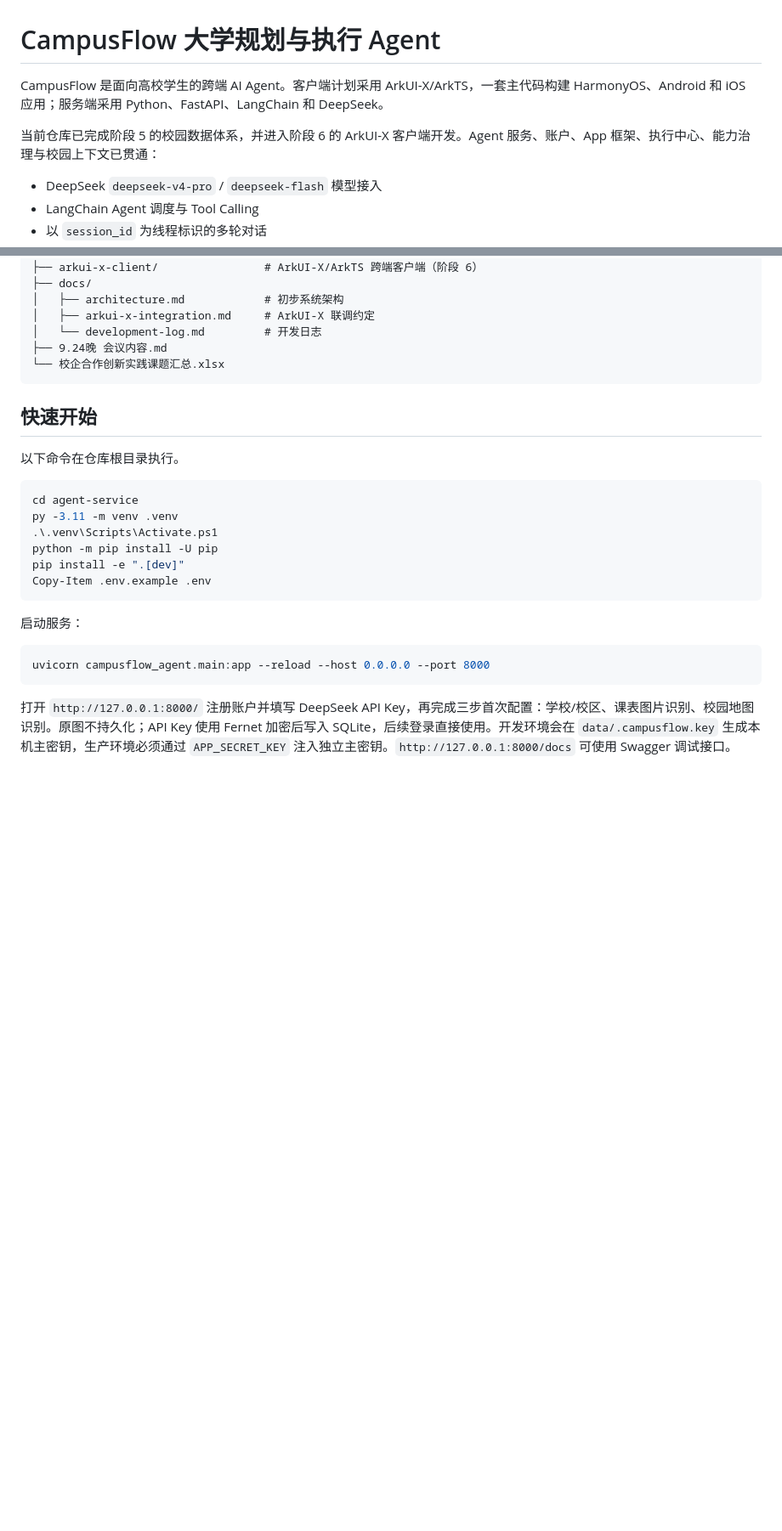
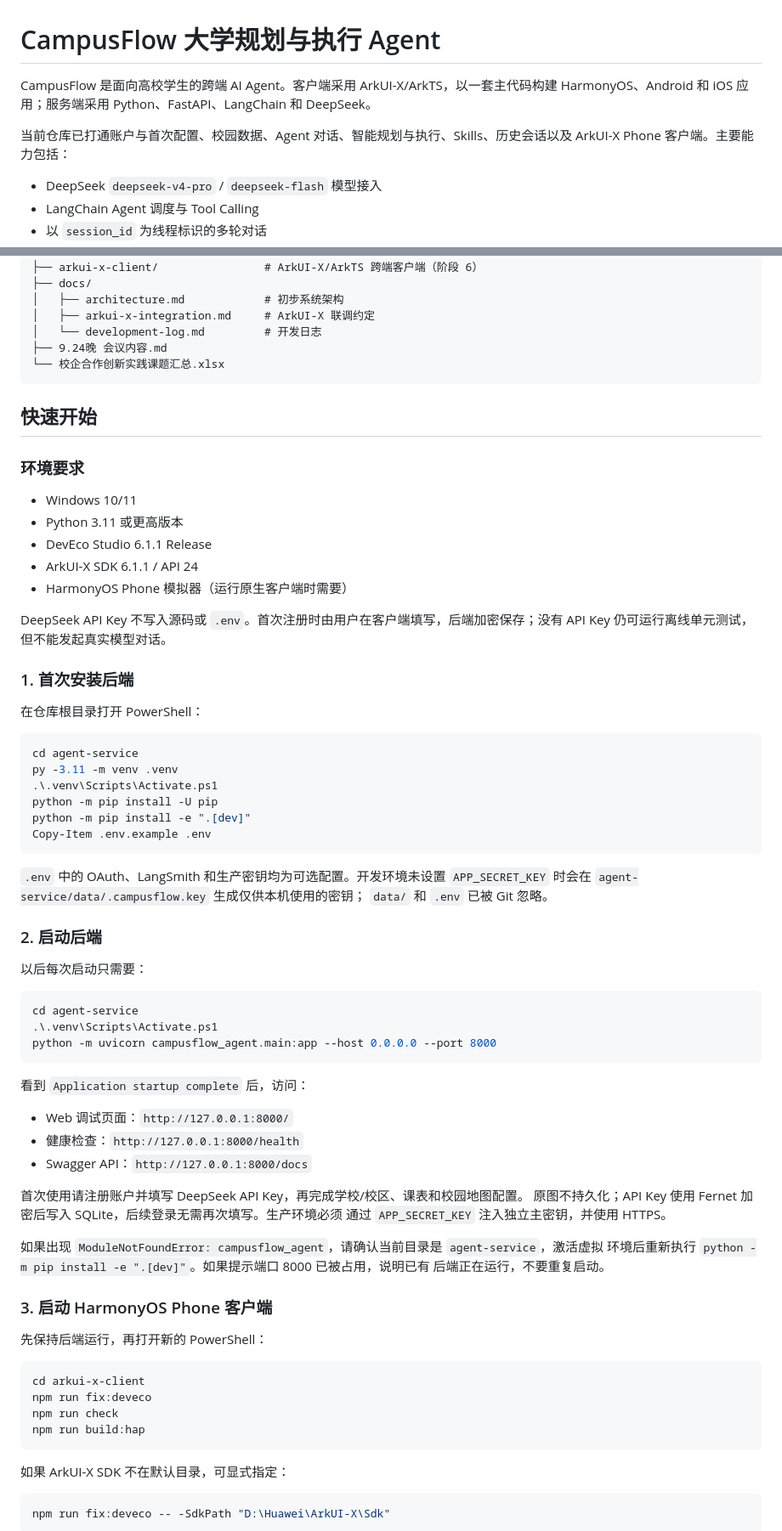
Before and after one commit to lengyu888/CampusFlow, a Markdown page: README.md, 2 parts joined by grey strips. Shown at 85% size. Rendered like a GitHub page; blank space fills up the shorter version.

````diff
--- a/README.md
+++ b/README.md
@@ -1,8 +1,8 @@
 # CampusFlow 大学规划与执行 Agent
 
-CampusFlow 是面向高校学生的跨端 AI Agent。客户端计划采用 ArkUI-X/ArkTS，一套主代码构建 HarmonyOS、Android 和 iOS 应用；服务端采用 Python、FastAPI、LangChain 和 DeepSeek。
+CampusFlow 是面向高校学生的跨端 AI Agent。客户端采用 ArkUI-X/ArkTS，以一套主代码构建 HarmonyOS、Android 和 iOS 应用；服务端采用 Python、FastAPI、LangChain 和 DeepSeek。
 
-当前仓库已完成阶段 5 的校园数据体系，并进入阶段 6 的 ArkUI-X 客户端开发。Agent 服务、账户、App 框架、执行中心、能力治理与校园上下文已贯通：
+当前仓库已打通账户与首次配置、校园数据、Agent 对话、智能规划与执行、Skills、历史会话以及 ArkUI-X Phone 客户端。主要能力包括：
 
 - DeepSeek `deepseek-v4-pro` / `deepseek-flash` 模型接入
 - LangChain Agent 调度与 Tool Calling
@@ -51,21 +52,72 @@ CampusFlow 是面向高校学生的跨端 AI Agent。客户端计划采用 ArkUI
 
 ## 快速开始
 
-以下命令在仓库根目录执行。
+### 环境要求
+
+- Windows 10/11
+- Python 3.11 或更高版本
+- DevEco Studio 6.1.1 Release
+- ArkUI-X SDK 6.1.1 / API 24
+- HarmonyOS Phone 模拟器（运行原生客户端时需要）
+
+DeepSeek API Key 不写入源码或 `.env`。首次注册时由用户在客户端填写，后端加密保存；没有
+API Key 仍可运行离线单元测试，但不能发起真实模型对话。
+
+### 1. 首次安装后端
+
+在仓库根目录打开 PowerShell：
 
 ```powershell
 cd agent-service
 py -3.11 -m venv .venv
 .\.venv\Scripts\Activate.ps1
 python -m pip install -U pip
-pip install -e ".[dev]"
+python -m pip install -e ".[dev]"
 Copy-Item .env.example .env
 ```
 
-启动服务：
+`.env` 中的 OAuth、LangSmith 和生产密钥均为可选配置。开发环境未设置
+`APP_SECRET_KEY` 时会在 `agent-service/data/.campusflow.key` 生成仅供本机使用的密钥；
+`data/` 和 `.env` 已被 Git 忽略。
+
+### 2. 启动后端
+
+以后每次启动只需要：
 
 ```powershell
-uvicorn campusflow_agent.main:app --reload --host 0.0.0.0 --port 8000
+cd agent-service
+.\.venv\Scripts\Activate.ps1
+python -m uvicorn campusflow_agent.main:app --host 0.0.0.0 --port 8000
 ```
 
-打开 `http://127.0.0.1:8000/` 注册账户并填写 DeepSeek API Key，再完成三步首次配置：学校/校区、课表图片识别、校园地图识别。原图不持久化；API Key 使用 Fernet 加密后写入 SQLite，后续登录直接使用。开发环境会在 `data/.campusflow.key` 生成本机主密钥，生产环境必须通过 `APP_SECRET_KEY` 注入独立主密钥。`http://127.0.0.1:8000/docs` 可使用 Swagger 调试接口。
+看到 `Application startup complete` 后，访问：
+
+- Web 调试页面：`http://127.0.0.1:8000/`
+- 健康检查：`http://127.0.0.1:8000/health`
+- Swagger API：`http://127.0.0.1:8000/docs`
+
+首次使用请注册账户并填写 DeepSeek API Key，再完成学校/校区、课表和校园地图配置。
+原图不持久化；API Key 使用 Fernet 加密后写入 SQLite，后续登录无需再次填写。生产环境必须
+通过 `APP_SECRET_KEY` 注入独立主密钥，并使用 HTTPS。
+
+如果出现 `ModuleNotFoundError: campusflow_agent`，请确认当前目录是 `agent-service`，激活虚拟
+环境后重新执行 `python -m pip install -e ".[dev]"`。如果提示端口 8000 已被占用，说明已有
+后端正在运行，不要重复启动。
+
+### 3. 启动 HarmonyOS Phone 客户端
+
+先保持后端运行，再打开新的 PowerShell：
+
+```powershell
+cd arkui-x-client
+npm run fix:deveco
+npm run check
+npm run build:hap
+```
+
+如果 ArkUI-X SDK 不在默认目录，可显式指定：
+
+```powershell
+npm run fix:deveco -- -SdkPath "D:\Huawei\ArkUI-X\Sdk"
+```
+
````
Also changed, not shown: other parts of README.md (+31 -2 lines), agent-service/README.md (+16 -1 lines), arkui-x-client/README.md (+5 -1 lines).
